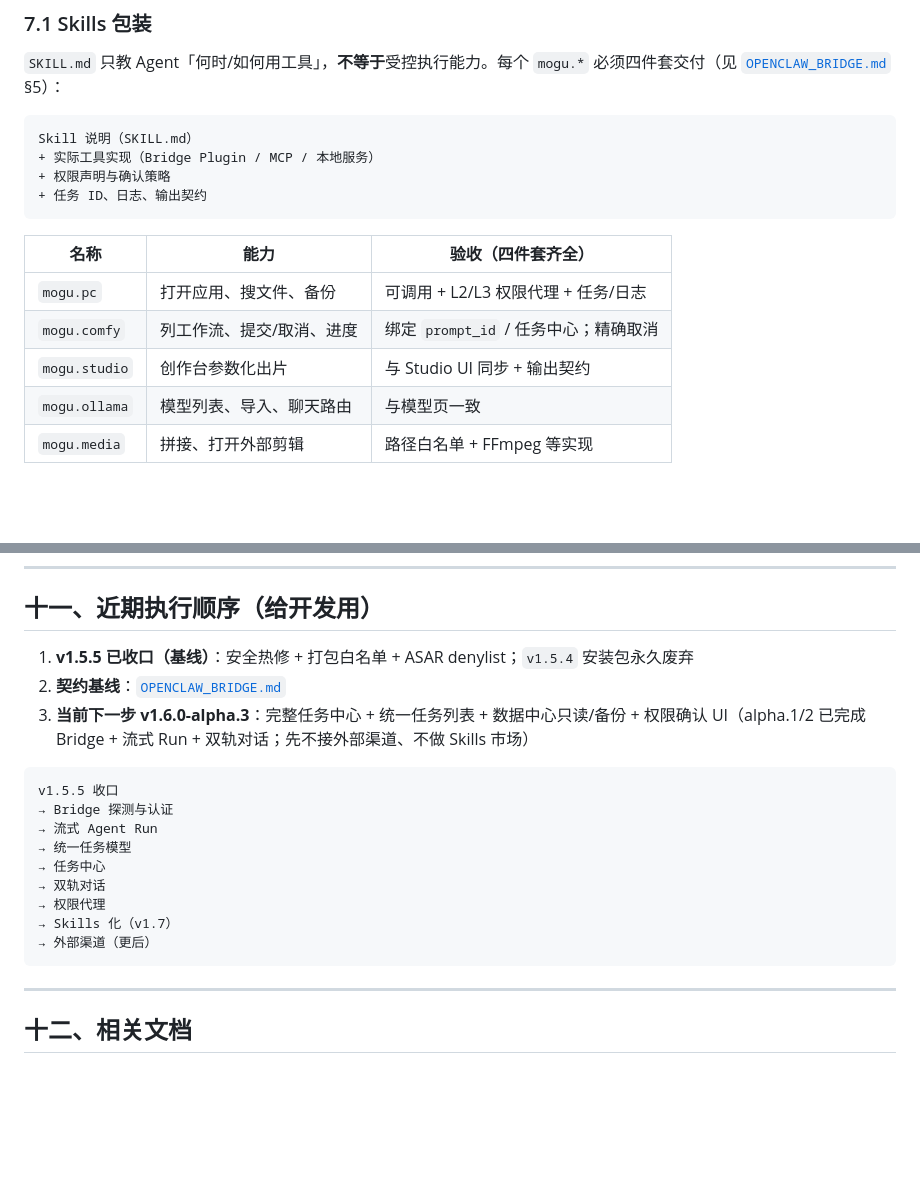
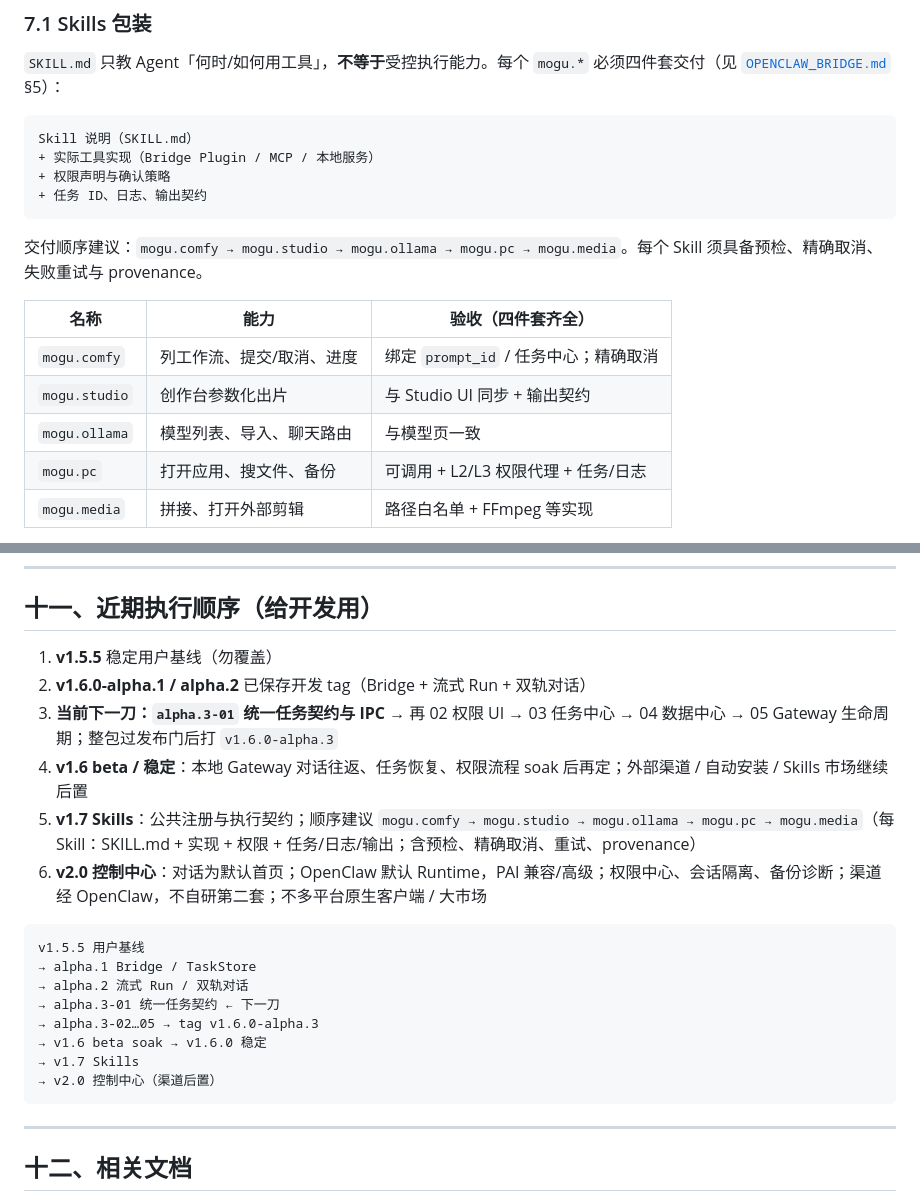
Before and after one commit to ly136148277-netizen/MoguAI, a Markdown page: docs/ROADMAP_TO_V2.md, 2 parts joined by grey strips. Drawn GitHub-style; blank space fills up the shorter version.

````diff
--- a/docs/ROADMAP_TO_V2.md
+++ b/docs/ROADMAP_TO_V2.md
@@ -177,12 +194,14 @@ Skill 说明（SKILL.md）
 + 任务 ID、日志、输出契约
 ```
 
+交付顺序建议：`mogu.comfy → mogu.studio → mogu.ollama → mogu.pc → mogu.media`。每个 Skill 须具备预检、精确取消、失败重试与 provenance。
+
 | 名称 | 能力 | 验收（四件套齐全） |
 |------|------|-------------------|
-| `mogu.pc` | 打开应用、搜文件、备份 | 可调用 + L2/L3 权限代理 + 任务/日志 |
 | `mogu.comfy` | 列工作流、提交/取消、进度 | 绑定 `prompt_id` / 任务中心；精确取消 |
 | `mogu.studio` | 创作台参数化出片 | 与 Studio UI 同步 + 输出契约 |
 | `mogu.ollama` | 模型列表、导入、聊天路由 | 与模型页一致 |
+| `mogu.pc` | 打开应用、搜文件、备份 | 可调用 + L2/L3 权限代理 + 任务/日志 |
 | `mogu.media` | 拼接、打开外部剪辑 | 路径白名单 + FFmpeg 等实现 |
 
 - [ ] 禁止只交 `SKILL.md` 而无实现/权限/任务契约
@@ -276,20 +295,22 @@ flowchart LR
 
 ## 十一、近期执行顺序（给开发用）
 
-1. **v1.5.5 已收口（基线）**：安全热修 + 打包白名单 + ASAR denylist；`v1.5.4` 安装包永久废弃
-2. **契约基线**：[`OPENCLAW_BRIDGE.md`](./OPENCLAW_BRIDGE.md)
-3. **当前下一步 v1.6.0-alpha.3**：完整任务中心 + 统一任务列表 + 数据中心只读/备份 + 权限确认 UI（alpha.1/2 已完成 Bridge + 流式 Run + 双轨对话；先不接外部渠道、不做 Skills 市场）
+1. **v1.5.5** 稳定用户基线（勿覆盖）
+2. **v1.6.0-alpha.1 / alpha.2** 已保存开发 tag（Bridge + 流式 Run + 双轨对话）
+3. **当前下一刀：`alpha.3-01` 统一任务契约与 IPC** → 再 02 权限 UI → 03 任务中心 → 04 数据中心 → 05 Gateway 生命周期；整包过发布门后打 `v1.6.0-alpha.3`
+4. **v1.6 beta / 稳定**：本地 Gateway 对话往返、任务恢复、权限流程 soak 后再定；外部渠道 / 自动安装 / Skills 市场继续后置
+5. **v1.7 Skills**：公共注册与执行契约；顺序建议 `mogu.comfy → mogu.studio → mogu.ollama → mogu.pc → mogu.media`（每 Skill：SKILL.md + 实现 + 权限 + 任务/日志/输出；含预检、精确取消、重试、provenance）
+6. **v2.0 控制中心**：对话为默认首页；OpenClaw 默认 Runtime，PAI 兼容/高级；权限中心、会话隔离、备份诊断；渠道经 OpenClaw，不自研第二套；不多平台原生客户端 / 大市场
 
 ```text
-v1.5.5 收口
-→ Bridge 探测与认证
-→ 流式 Agent Run
-→ 统一任务模型
-→ 任务中心
-→ 双轨对话
-→ 权限代理
-→ Skills 化（v1.7）
-→ 外部渠道（更后）
+v1.5.5 用户基线
+→ alpha.1 Bridge / TaskStore
+→ alpha.2 流式 Run / 双轨对话
+→ alpha.3-01 统一任务契约 ← 下一刀
+→ alpha.3-02…05 → tag v1.6.0-alpha.3
+→ v1.6 beta soak → v1.6.0 稳定
+→ v1.7 Skills
+→ v2.0 控制中心（渠道后置）
 ```
 
 ---
````
Also changed, not shown: other parts of docs/ROADMAP_TO_V2.md (+34 -17 lines).
